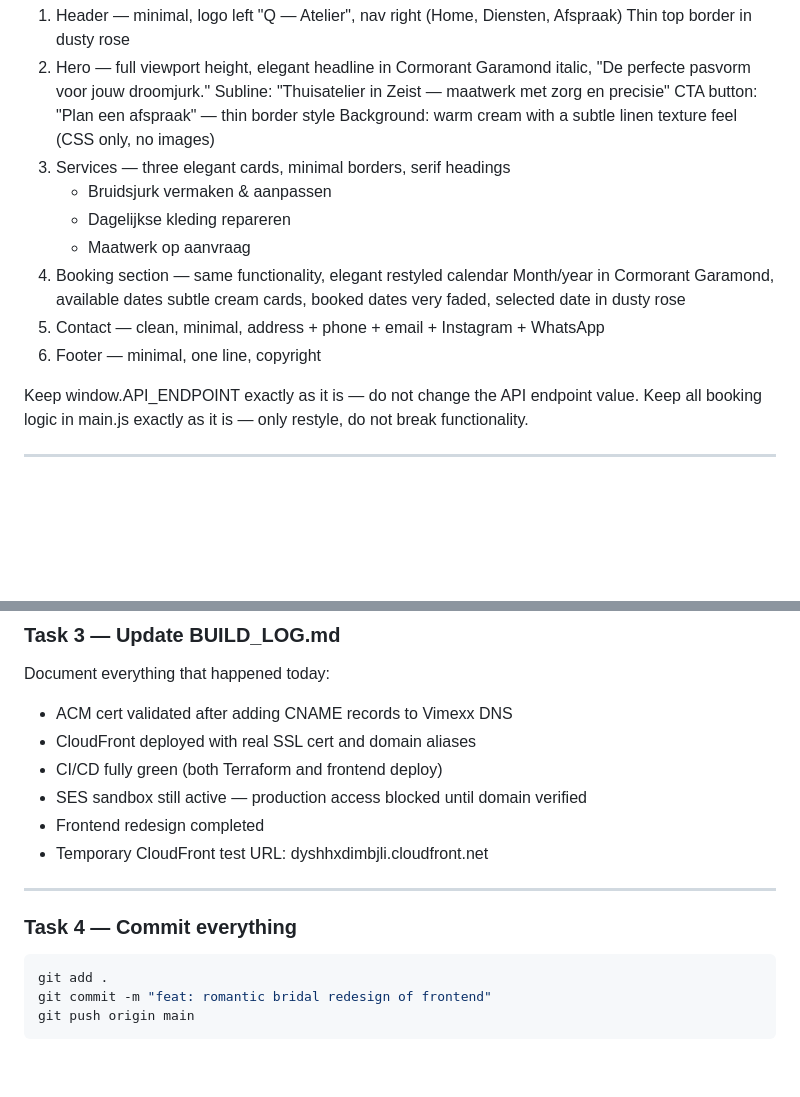
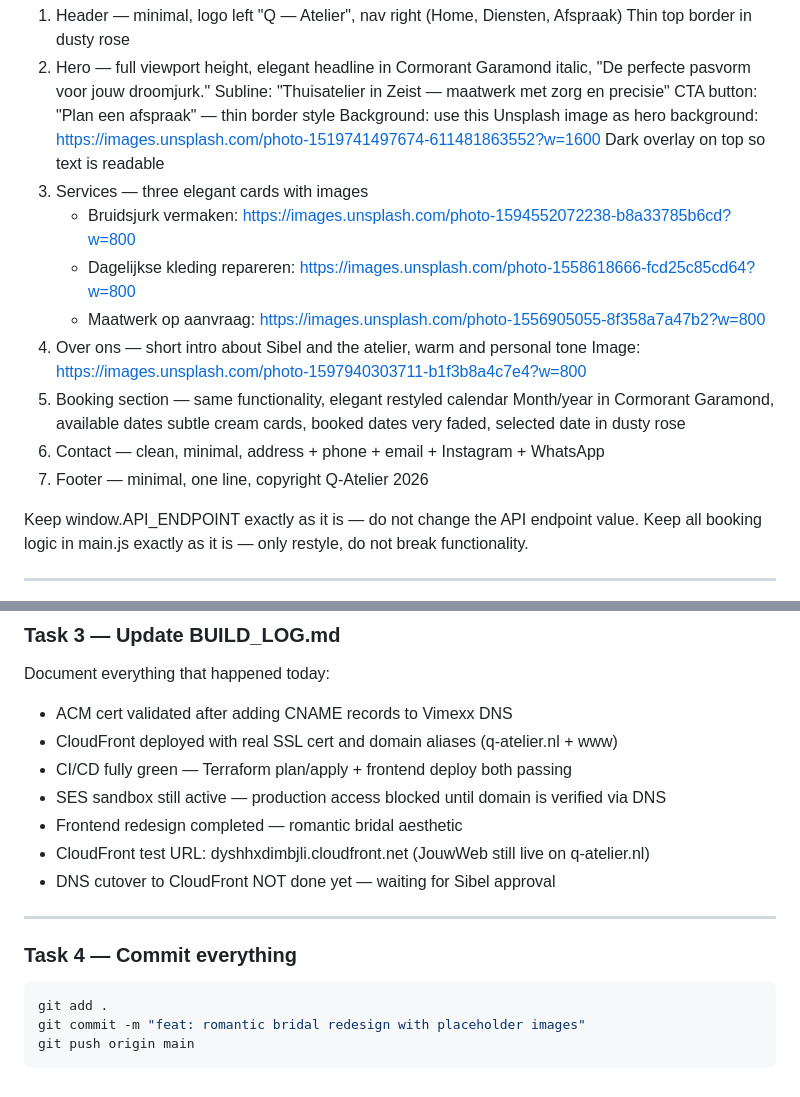
Before and after one commit to selimcelem/q-atelier, a Markdown page: CLAUDE.md, 2 parts joined by grey strips. Drawn GitHub-style; blank space fills up the shorter version.

Commit message:
docs: update CLAUDE.md with current state and redesign mission

````diff
--- a/CLAUDE.md
+++ b/CLAUDE.md
@@ -31,16 +99,20 @@ Sections (keep all existing content and functionality):
    "De perfecte pasvorm voor jouw droomjurk."
    Subline: "Thuisatelier in Zeist — maatwerk met zorg en precisie"
    CTA button: "Plan een afspraak" — thin border style
-   Background: warm cream with a subtle linen texture feel (CSS only, no images)
-3. Services — three elegant cards, minimal borders, serif headings
-   - Bruidsjurk vermaken & aanpassen
-   - Dagelijkse kleding repareren
-   - Maatwerk op aanvraag
-4. Booking section — same functionality, elegant restyled calendar
+   Background: use this Unsplash image as hero background:
+   https://images.unsplash.com/photo-1519741497674-611481863552?w=1600
+   Dark overlay on top so text is readable
+3. Services — three elegant cards with images
+   - Bruidsjurk vermaken: https://images.unsplash.com/photo-1594552072238-b8a33785b6cd?w=800
+   - Dagelijkse kleding repareren: https://images.unsplash.com/photo-1558618666-fcd25c85cd64?w=800
+   - Maatwerk op aanvraag: https://images.unsplash.com/photo-1556905055-8f358a7a47b2?w=800
+4. Over ons — short intro about Sibel and the atelier, warm and personal tone
+   Image: https://images.unsplash.com/photo-1597940303711-b1f3b8a4c7e4?w=800
+5. Booking section — same functionality, elegant restyled calendar
    Month/year in Cormorant Garamond, available dates subtle cream cards,
    booked dates very faded, selected date in dusty rose
-5. Contact — clean, minimal, address + phone + email + Instagram + WhatsApp
-6. Footer — minimal, one line, copyright
+6. Contact — clean, minimal, address + phone + email + Instagram + WhatsApp
+7. Footer — minimal, one line, copyright Q-Atelier 2026
 
 Keep window.API_ENDPOINT exactly as it is — do not change the API endpoint value.
 Keep all booking logic in main.js exactly as it is — only restyle, do not break functionality.
@@ -70,17 +142,18 @@ aws cloudfront create-invalidation \
 
 Document everything that happened today:
 - ACM cert validated after adding CNAME records to Vimexx DNS
-- CloudFront deployed with real SSL cert and domain aliases
-- CI/CD fully green (both Terraform and frontend deploy)
-- SES sandbox still active — production access blocked until domain verified
-- Frontend redesign completed
-- Temporary CloudFront test URL: dyshhxdimbjli.cloudfront.net
+- CloudFront deployed with real SSL cert and domain aliases (q-atelier.nl + www)
+- CI/CD fully green — Terraform plan/apply + frontend deploy both passing
+- SES sandbox still active — production access blocked until domain is verified via DNS
+- Frontend redesign completed — romantic bridal aesthetic
+- CloudFront test URL: dyshhxdimbjli.cloudfront.net (JouwWeb still live on q-atelier.nl)
+- DNS cutover to CloudFront NOT done yet — waiting for Sibel approval
 
 ---
 
 ### Task 4 — Commit everything
 ```bash
 git add .
-git commit -m "feat: romantic bridal redesign of frontend"
+git commit -m "feat: romantic bridal redesign with placeholder images"
 git push origin main
 ```
````
Also changed, not shown: other parts of CLAUDE.md (+68 -0 lines).
